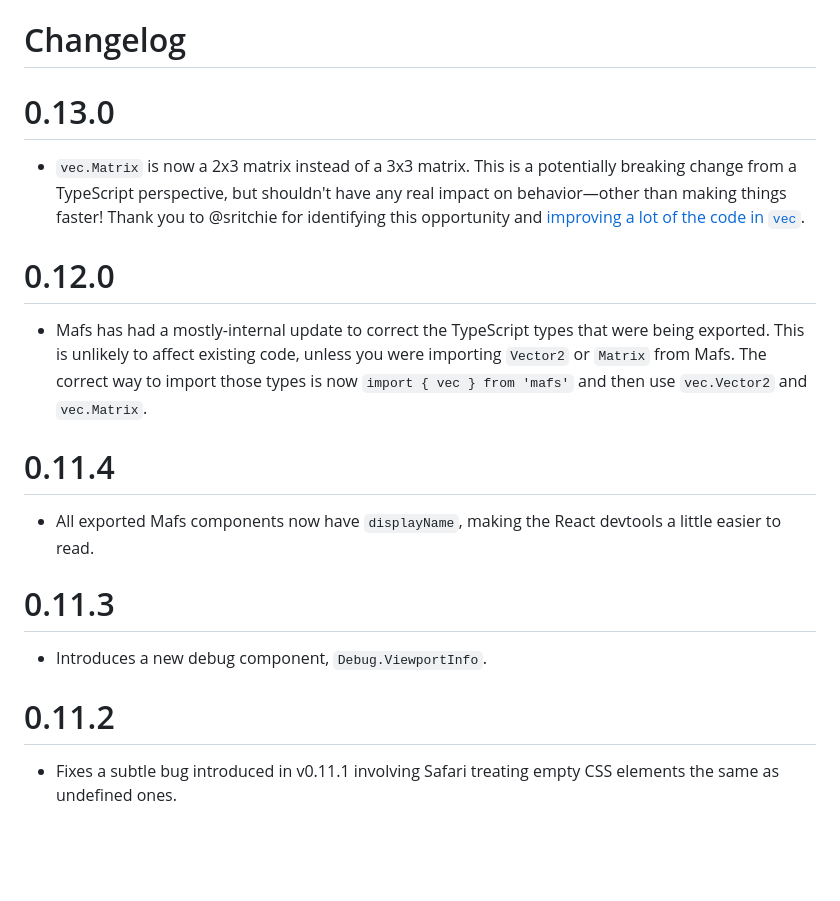
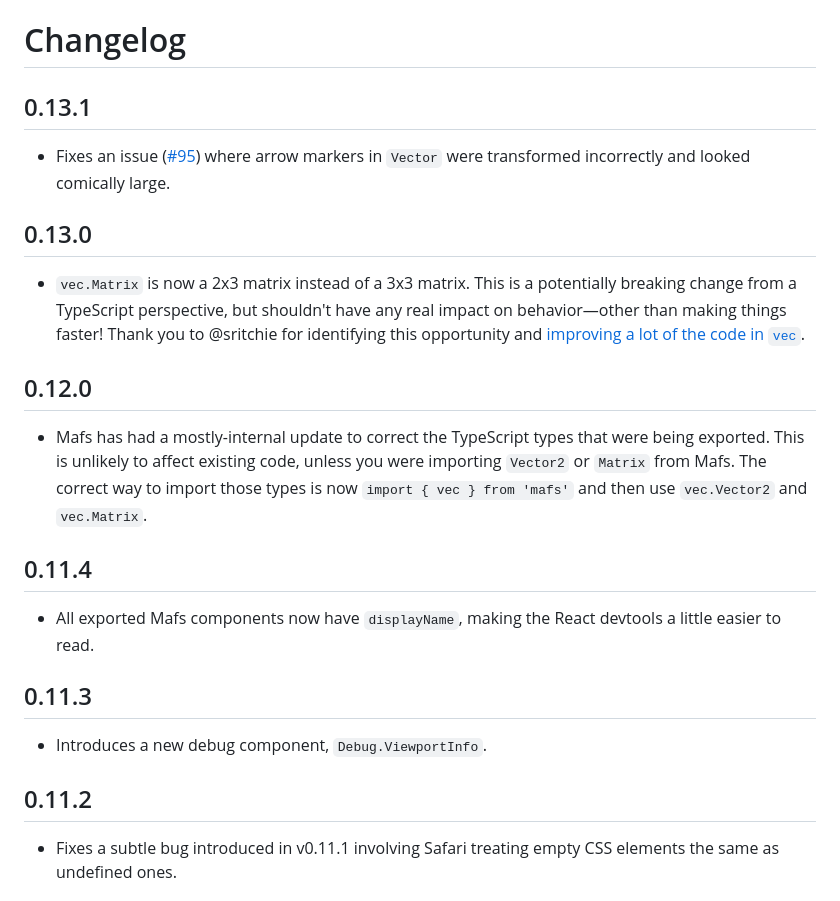
Before and after one commit to santaclousdon/santa-mafs, a Markdown page: CHANGELOG.md, the part around the change. GitHub-like rendering; blank space fills up the shorter version.

Commit message:
Update CHANGELOG for v0.13.1

```diff
--- a/CHANGELOG.md
+++ b/CHANGELOG.md
@@ -1,22 +1,26 @@
 # Changelog
 
-# 0.13.0
+## 0.13.1
+
+- Fixes an issue ([#95](https://github.com/stevenpetryk/mafs/issues/95)) where arrow markers in `Vector` were transformed incorrectly and looked comically large.
+
+## 0.13.0
 
 - `vec.Matrix` is now a 2x3 matrix instead of a 3x3 matrix. This is a potentially breaking change from a TypeScript perspective, but shouldn't have any real impact on behavior—other than making things faster! Thank you to @sritchie for identifying this opportunity and [improving a lot of the code in `vec`](https://github.com/stevenpetryk/mafs/pull/92).
 
-# 0.12.0
+## 0.12.0
 
 - Mafs has had a mostly-internal update to correct the TypeScript types that were being exported. This is unlikely to affect existing code, unless you were importing `Vector2` or `Matrix` from Mafs. The correct way to import those types is now `import { vec } from 'mafs'` and then use `vec.Vector2` and `vec.Matrix`.
 
-# 0.11.4
+## 0.11.4
 
 - All exported Mafs components now have `displayName`, making the React devtools a little easier to read.
 
-# 0.11.3
+## 0.11.3
 
 - Introduces a new debug component, `Debug.ViewportInfo`.
 
-# 0.11.2
+## 0.11.2
 
 - Fixes a subtle bug introduced in v0.11.1 involving Safari treating empty CSS elements the same as undefined ones.
 
```
